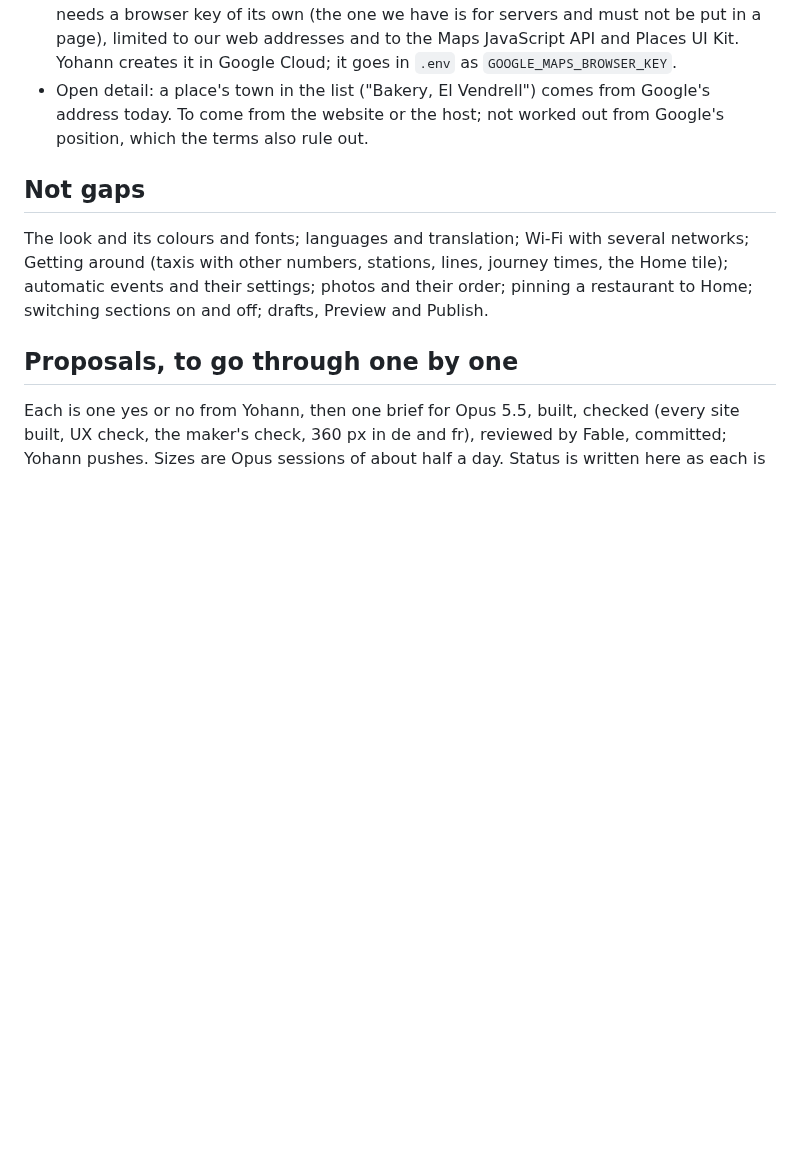
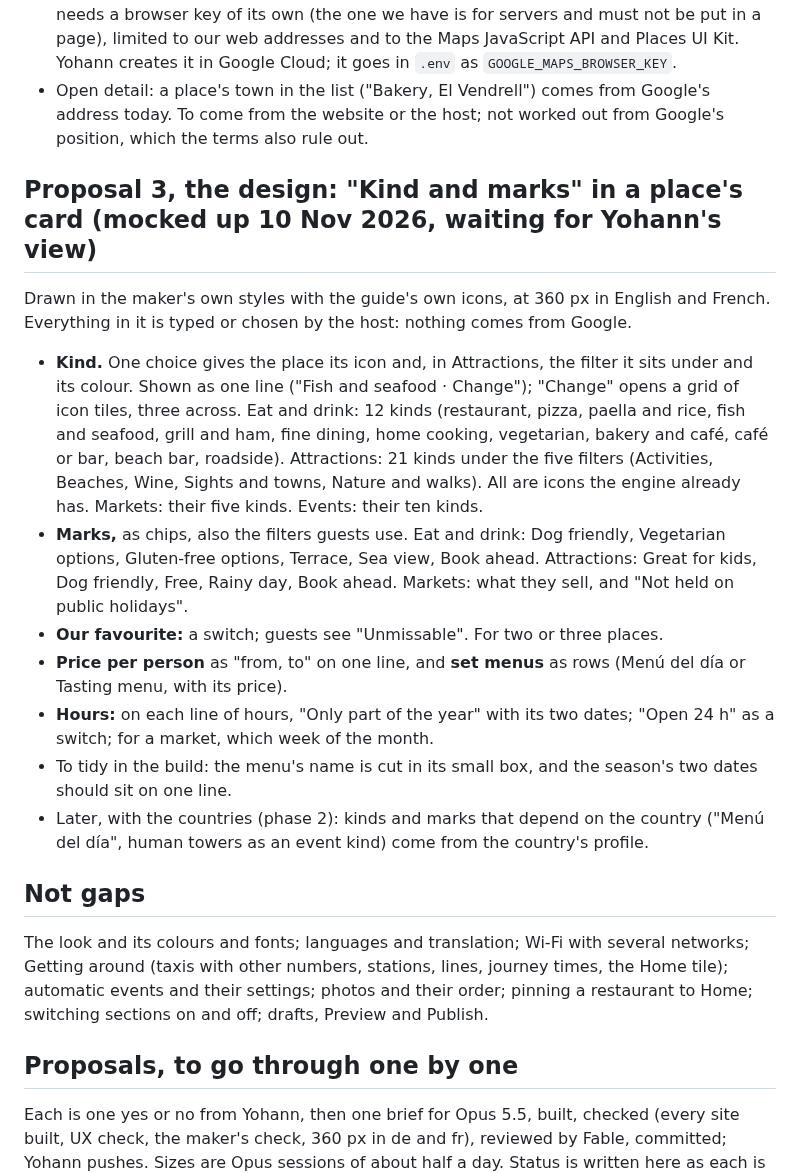
Before and after one commit to ybensadoun/guest-guides, a Markdown page: docs/plan-ca-la-kimberly-through-the-maker.md, the part around the change. Drawn GitHub-style; blank space fills up the shorter version.

Commit message:
Plan: the design of Kind and marks
Co-Authored-By: Claude <noreply@anthropic.com>

```diff
--- a/docs/plan-ca-la-kimberly-through-the-maker.md
+++ b/docs/plan-ca-la-kimberly-through-the-maker.md
@@ -173,6 +173,16 @@ Read on 10 Nov 2026: Google Maps Platform EEA Terms of Service (last modified 26
 - **Prototype of Google's card (10 Nov 2026, Yohann: yes).** Written, not run yet: it needs a browser key of its own (the one we have is for servers and must not be put in a page), limited to our web addresses and to the Maps JavaScript API and Places UI Kit. Yohann creates it in Google Cloud; it goes in `.env` as `GOOGLE_MAPS_BROWSER_KEY`.
 - Open detail: a place's town in the list ("Bakery, El Vendrell") comes from Google's address today. To come from the website or the host; not worked out from Google's position, which the terms also rule out.
 
+## Proposal 3, the design: "Kind and marks" in a place's card (mocked up 10 Nov 2026, waiting for Yohann's view)
+Drawn in the maker's own styles with the guide's own icons, at 360 px in English and French. Everything in it is typed or chosen by the host: nothing comes from Google.
+- **Kind.** One choice gives the place its icon and, in Attractions, the filter it sits under and its colour. Shown as one line ("Fish and seafood · Change"); "Change" opens a grid of icon tiles, three across. Eat and drink: 12 kinds (restaurant, pizza, paella and rice, fish and seafood, grill and ham, fine dining, home cooking, vegetarian, bakery and café, café or bar, beach bar, roadside). Attractions: 21 kinds under the five filters (Activities, Beaches, Wine, Sights and towns, Nature and walks). All are icons the engine already has. Markets: their five kinds. Events: their ten kinds.
+- **Marks,** as chips, also the filters guests use. Eat and drink: Dog friendly, Vegetarian options, Gluten-free options, Terrace, Sea view, Book ahead. Attractions: Great for kids, Dog friendly, Free, Rainy day, Book ahead. Markets: what they sell, and "Not held on public holidays".
+- **Our favourite:** a switch; guests see "Unmissable". For two or three places.
+- **Price per person** as "from, to" on one line, and **set menus** as rows (Menú del día or Tasting menu, with its price).
+- **Hours:** on each line of hours, "Only part of the year" with its two dates; "Open 24 h" as a switch; for a market, which week of the month.
+- To tidy in the build: the menu's name is cut in its small box, and the season's two dates should sit on one line.
+- Later, with the countries (phase 2): kinds and marks that depend on the country ("Menú del día", human towers as an event kind) come from the country's profile.
+
 ## Not gaps
 The look and its colours and fonts; languages and translation; Wi-Fi with several networks; Getting around (taxis with other numbers, stations, lines, journey times, the Home tile); automatic events and their settings; photos and their order; pinning a restaurant to Home; switching sections on and off; drafts, Preview and Publish.
 
```
